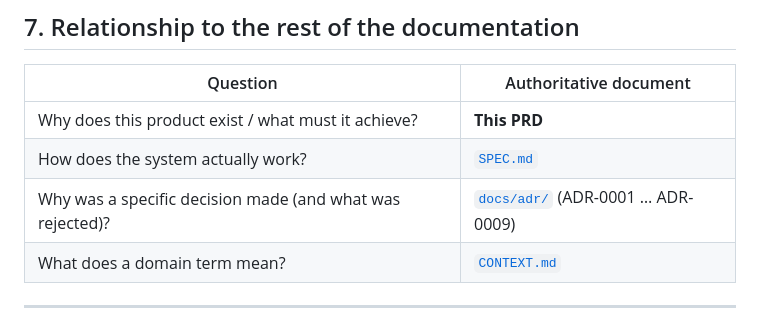
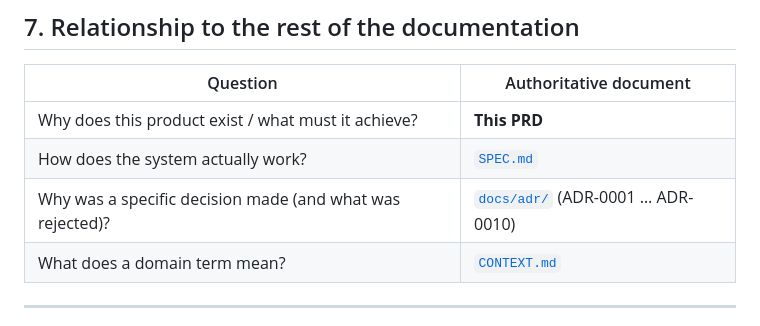
Before and after one commit to AvogadroSG1/agentic_template_start, a Markdown page: docs/PRD.md, the part around the change. Drawn GitHub-style.

Commit message:
checkpoint: edit docs/PRD.md [claude-auto]

```diff
--- a/docs/PRD.md
+++ b/docs/PRD.md
@@ -93,7 +93,7 @@ folder; the result must be a complete, working project with no manual steps afte
 |---|---|
 | Why does this product exist / what must it achieve? | **This PRD** |
 | How does the system actually work? | [`SPEC.md`](./SPEC.md) |
-| Why was a specific decision made (and what was rejected)? | [`docs/adr/`](./adr/) (ADR-0001 … ADR-0009) |
+| Why was a specific decision made (and what was rejected)? | [`docs/adr/`](./adr/) (ADR-0001 … ADR-0010) |
 | What does a domain term mean? | [`CONTEXT.md`](../CONTEXT.md) |
 
 ---
```
